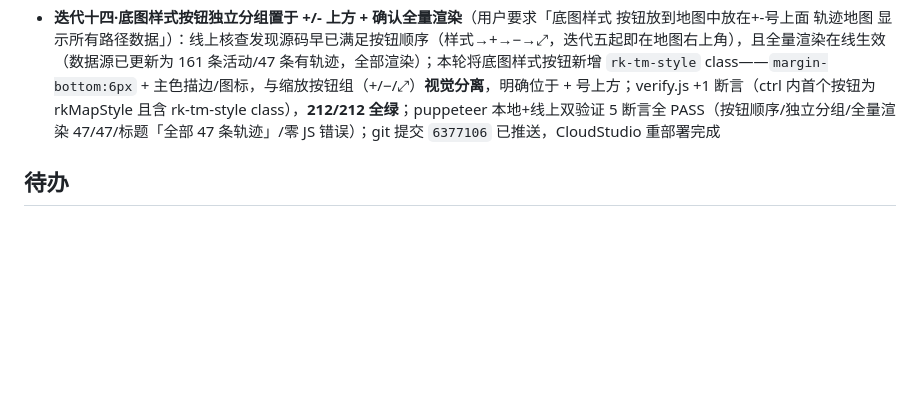
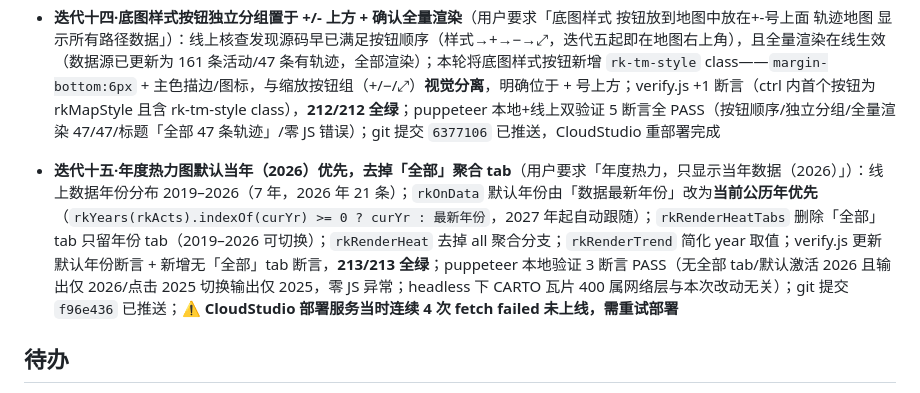
Before and after one commit to GuoxinL/guoxin.space, a Markdown page: overview.md, the part around the change. Rendered like a GitHub page; blank space fills up the shorter version.

Commit message:
docs: 记录迭代十五（热力图默认当年2026优先）

```diff
--- a/overview.md
+++ b/overview.md
@@ -95,6 +95,7 @@
 - **迭代十二·轨迹地图渲染全部路径**（用户要求「轨迹地图，需要渲染所有路径」）：`rkShowMap` 从单条轨迹重构为**全量渲染**——默认绘制所有活动的 summary_polyline，点击活动列表时选中条橙色粗线（3.5px/0.95）高亮，其余轨迹弱化保留（1.6px/0.38，按类型配色：Run 橙/Ride 蓝/其他紫）；新增 `rkMapTracks`（提取所有可解码轨迹，verify 可测）与 `rkThin`（等步长抽稀，保留首尾）；`rkMapInit` 改收 `tracks[] + selId`，全局点预算约 9 万平摊到每条未选中轨迹、选中轨迹全精度；`rkMapStyle`/`applyTheme`（改判「地图已渲染」）/`rkRenderAll`（去掉"找最近活动"，直接 `rkShowMap(rkState.selId)`）三处适配；标题显示「全部 N 条轨迹」或「选中活动 · 共 N 条轨迹」；地图区占位文案同步更新。verify.js +12 断言，**205/205 全绿**；puppeteer 真实浏览器验证（3,571 条真实轨迹）：全量 3,571 条 polyline 渲染无高亮 → 点击列表高亮 1 条其余 3,570 保留 → 主题切换重绘仍全量，零 JS 错误；**性能优化**：全量渲染 SVG 从 7.9MB/61.6 万点降到 1.6MB/8.9 万点，缩放重绘约 137ms/次；git 提交 `89c9228` 已推送，CloudStudio 重部署，线上 puppeteer 复验 3 断言全 PASS（3,571 条全量/点击高亮/主题重绘）
 - **迭代十三·地图默认聚焦最热点区域**（用户要求「打开页面路径的展示很小，能否放大一些展示最热点的数据」）：根源是默认视角 `fit()` 以全部 3,571 条轨迹包围盒为中心，全国轨迹缩到 **z4** 挤成一团；新增 `rkHotSpot`（verify 可测）——全部轨迹点 z13 基准投影 + 半块瓦片网格密度统计 → 3x3 邻域加权中心 + 热点 bbox fit 到 60% 视野，返回 `{cx,cy,z}`；`rkMapInit` 默认视角改为「无选中 → 热点视角（真实数据 **z12**，放大 256 倍，热点中心=大连 38.8791,121.4817），选中/⤢ → 全量 fit」；**顺带修复 ⤢ 适应轨迹按钮失效 bug**（点击委托只处理 idx 0/1/2，第 4 个按钮 idx=3 无响应 → `idx === 2 || idx === 3` 并入 fit）；`rkActs`/`rkMapTracks`/`rkMerc(Inv)`/`rkDecodePolyline`/`rkThin` 挂 window 便于调试；标题改为「已聚焦最热点区域（点击 ⤢ 查看全貌）」。verify.js +6 断言（rkHotSpot 空输入/中心落密集簇/缩放≥12/单轨迹退化 + 源码断言），**211/211 全绿**；puppeteer 本地+线上双验证 4 断言全 PASS（默认 z12 聚焦大连 → ⤢ 回 z4 全量 → 点击列表高亮 1 条其余保留 → 零 JS 错误）；git 提交 `63b59cc` 已推送，CloudStudio 重部署完成
 - **迭代十四·底图样式按钮独立分组置于 +/- 上方 + 确认全量渲染**（用户要求「底图样式 按钮放到地图中放在+-号上面 轨迹地图 显示所有路径数据」）：线上核查发现源码早已满足按钮顺序（样式→+→−→⤢，迭代五起即在地图右上角），且全量渲染在线生效（数据源已更新为 161 条活动/47 条有轨迹，全部渲染）；本轮将底图样式按钮新增 `rk-tm-style` class——`margin-bottom:6px` + 主色描边/图标，与缩放按钮组（+/−/⤢）**视觉分离**，明确位于 + 号上方；verify.js +1 断言（ctrl 内首个按钮为 rkMapStyle 且含 rk-tm-style class），**212/212 全绿**；puppeteer 本地+线上双验证 5 断言全 PASS（按钮顺序/独立分组/全量渲染 47/47/标题「全部 47 条轨迹」/零 JS 错误）；git 提交 `6377106` 已推送，CloudStudio 重部署完成
+- **迭代十五·年度热力图默认当年（2026）优先，去掉「全部」聚合 tab**（用户要求「年度热力，只显示当年数据（2026）」）：线上数据年份分布 2019–2026（7 年，2026 年 21 条）；`rkOnData` 默认年份由「数据最新年份」改为**当前公历年优先**（`rkYears(rkActs).indexOf(curYr) >= 0 ? curYr : 最新年份`，2027 年起自动跟随）；`rkRenderHeatTabs` 删除「全部」tab 只留年份 tab（2019–2026 可切换）；`rkRenderHeat` 去掉 all 聚合分支；`rkRenderTrend` 简化 year 取值；verify.js 更新默认年份断言 + 新增无「全部」tab 断言，**213/213 全绿**；puppeteer 本地验证 3 断言 PASS（无全部 tab/默认激活 2026 且输出仅 2026/点击 2025 切换输出仅 2025，零 JS 异常；headless 下 CARTO 瓦片 400 属网络层与本次改动无关）；git 提交 `f96e436` 已推送；**⚠️ CloudStudio 部署服务当时连续 4 次 fetch failed 未上线，需重试部署**
 
 ## 待办
 
```
